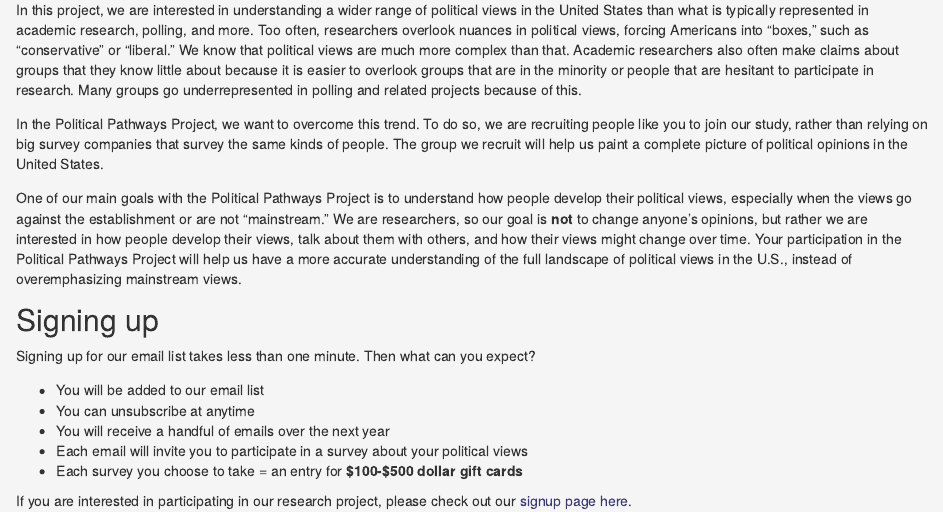
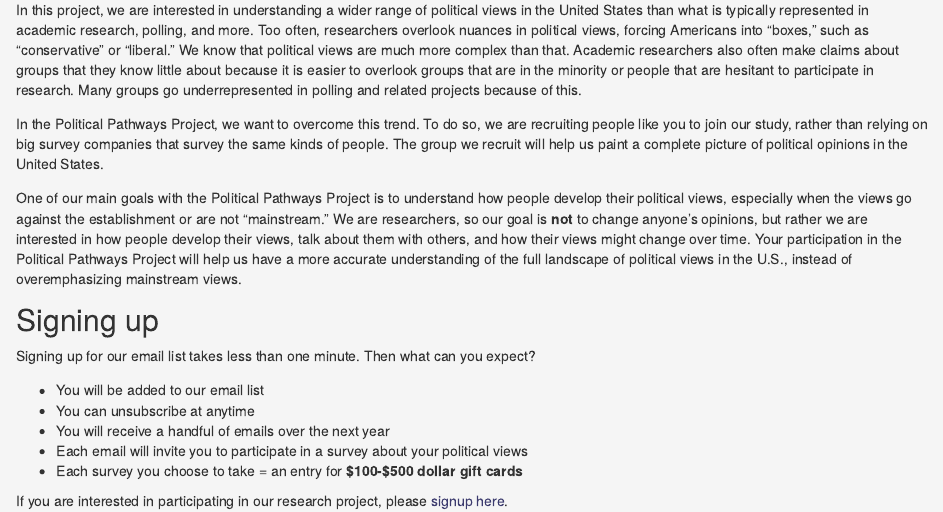
Before and after one commit to PoliticalPathwaysProject/PoliticalPathwaysProject, an R Markdown document (about.Rmd): the page in a window 1100 px wide, from 190 px down. The pictures show the output file about.html that the author committed with the source, opened offline; library style sheets and scripts come from the installed R packages.

Commit message:
consent button

```diff
--- a/about.Rmd
+++ b/about.Rmd
@@ -20,4 +20,4 @@ Signing up for our email list takes less than one minute.  Then what can you exp
 - Each email will invite you to participate in a survey about your political views
 - Each survey you choose to take = an entry for **\$100-\$500 dollar gift cards**
 
-If you are interested in participating in our research project, please check out our [signup page here](signup.html).
+If you are interested in participating in our research project, please [signup here](index.html).
```
Also changed, not shown: about.html.
